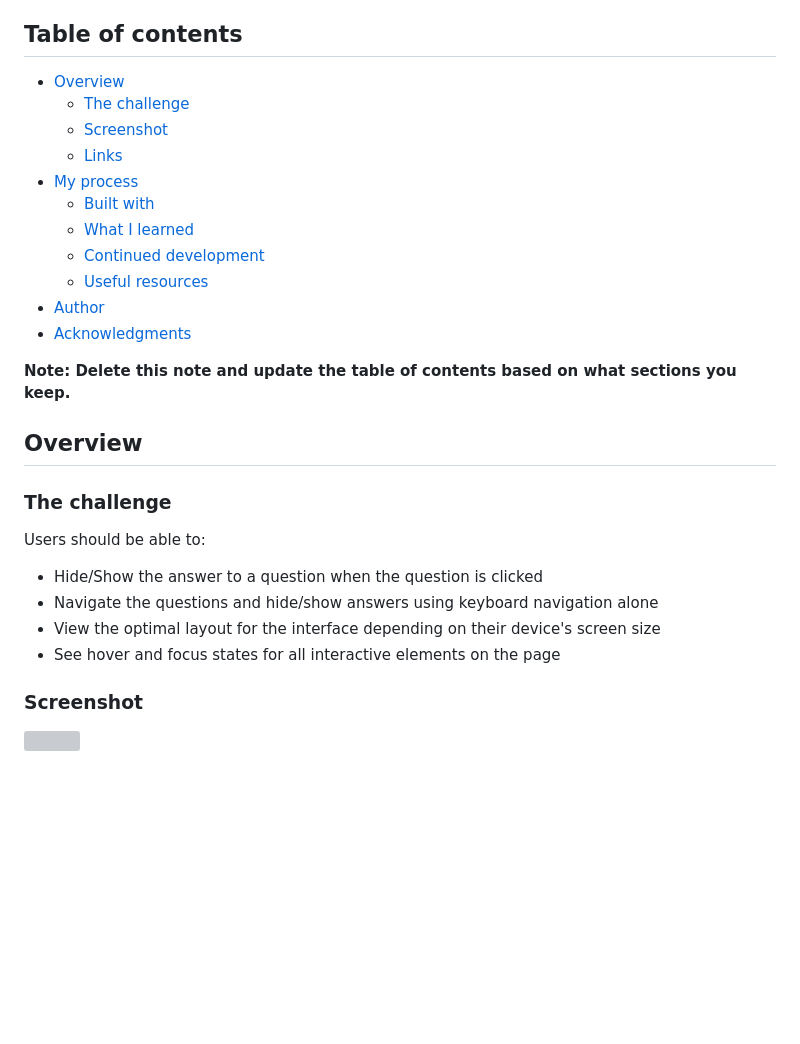
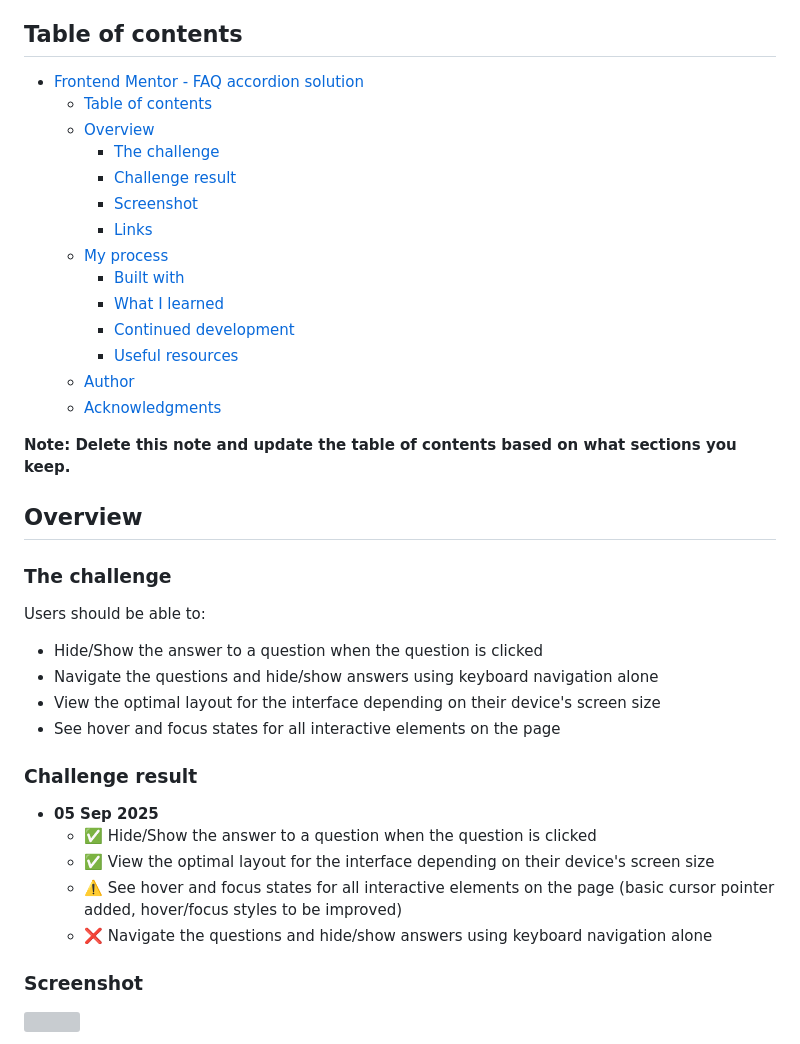
Before and after one commit to VangmanawKairung/frontend-mentor-faq-accordion, a Markdown page: README-template.md, the part around the change printed below. GitHub-like rendering; blank space fills up the shorter version; grey boxes are pictures that could not be loaded.

```diff
--- a/README-template.md
+++ b/README-template.md
@@ -4,17 +4,20 @@ This is a solution to the [FAQ accordion challenge on Frontend Mentor](https://w
 
 ## Table of contents
 
-- [Overview](#overview)
-  - [The challenge](#the-challenge)
-  - [Screenshot](#screenshot)
-  - [Links](#links)
-- [My process](#my-process)
-  - [Built with](#built-with)
-  - [What I learned](#what-i-learned)
-  - [Continued development](#continued-development)
-  - [Useful resources](#useful-resources)
-- [Author](#author)
-- [Acknowledgments](#acknowledgments)
+- [Frontend Mentor - FAQ accordion solution](#frontend-mentor---faq-accordion-solution)
+  - [Table of contents](#table-of-contents)
+  - [Overview](#overview)
+    - [The challenge](#the-challenge)
+    - [Challenge result](#challenge-result)
+    - [Screenshot](#screenshot)
+    - [Links](#links)
+  - [My process](#my-process)
+    - [Built with](#built-with)
+    - [What I learned](#what-i-learned)
+    - [Continued development](#continued-development)
+    - [Useful resources](#useful-resources)
+  - [Author](#author)
+  - [Acknowledgments](#acknowledgments)
 
 **Note: Delete this note and update the table of contents based on what sections you keep.**
 
@@ -28,6 +31,14 @@ Users should be able to:
 - Navigate the questions and hide/show answers using keyboard navigation alone
 - View the optimal layout for the interface depending on their device's screen size
 - See hover and focus states for all interactive elements on the page
+
+### Challenge result
+
+- **05 Sep 2025**
+  - ✅ Hide/Show the answer to a question when the question is clicked
+  - ✅ View the optimal layout for the interface depending on their device's screen size
+  - ⚠️ See hover and focus states for all interactive elements on the page (basic cursor pointer added, hover/focus styles to be improved)
+  - ❌ Navigate the questions and hide/show answers using keyboard navigation alone
 
 ### Screenshot
 
```
Also changed, not shown: other parts of README-template.md (+17 -33 lines).
